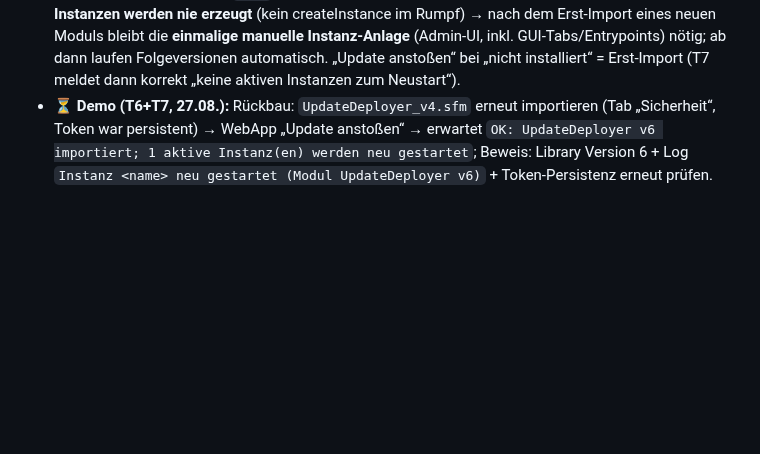
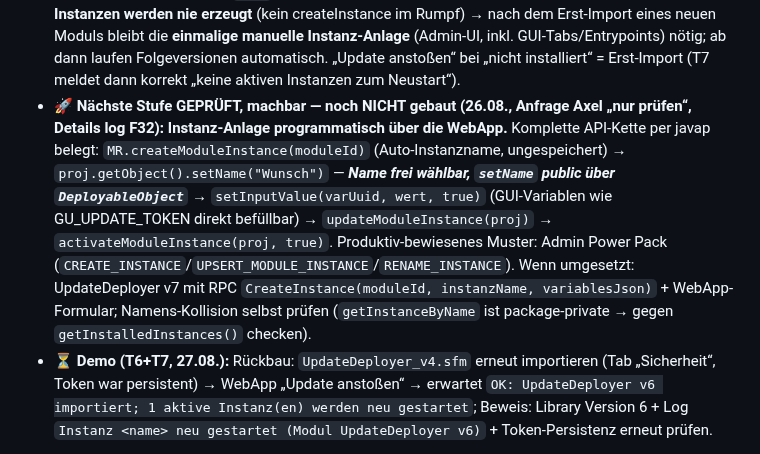
Before and after one commit to MiCoSa79/Starface-WebApp, a Markdown page: app/wiki/modul-auto-update.md, the part around the change. Drawn GitHub-style; blank space fills up the shorter version.

Commit message:
docs(wiki): Instanz-Anlage programmatisch geprüft (machbar, nicht gebaut) — F32 + Namensmechanik

```diff
--- a/app/wiki/modul-auto-update.md
+++ b/app/wiki/modul-auto-update.md
@@ -20,6 +20,7 @@ updated: 2026-08-26
 - **🛠 T7 gebaut (26.08., Tag `ud-v6`):** UpdateDeployer **v6** — nach erfolgreichem `importModule` werden **alle AKTIVEN Instanzen des Zielmoduls automatisch neu gestartet; inaktive bleiben inaktiv**. Verifizierte Plattform-API (javap): `ModuleRegistry.getInstalledInstances()` → Filter `getModuleName()==moduleName` + `!getDisabled()` → pro Instanz `getInstance4Edit(id)` → `activateModuleInstance(proj, false)` (STOP) → `Thread.sleep(500)` → `activateModuleInstance(proj, true)` (START) — Muster des Admin Power Pack (iO$e) und des Plattform-Bausteins `DeactivateModuleInstance`. Neustart läuft async mit 2 s Verzögerung, damit die RPC-Antwort im Self-Update-Fall zuerst rausgeht. Antwort: `OK: … importiert; N aktive Instanz(en) werden neu gestartet`.
 - **WebApp „Version (IST)“ (v0.0.180, Commit `7864072`):** `/admin/updates` zeigt beim Seitenaufruf pro Anlage die **installierten** Modulversionen — neue Spalte „Version (IST)“ neben „Version (SOLL)“. Abruf automatisch beim Laden via `GetModuleStatus` auf der Monitoring-Instanz (Wiederverwendung `monitoring._collect_module_status`, gleiche Fehlerklassen wie die Monitoring-Karte). Anzeige: grün `vN` = aktuell, orange `vN (Update verfügbar)`, rot „nicht installiert“, Em-Dash `—` bei Abruf-Fehler + Hinweiszeile je Anlage; ohne `monitoring_instance_name` → Konfig-Hinweis. Fehlertolerant (eine Anlage blockiert die Seite nie). Test `tmp_tests/admin_updates_ist_test.py` (10 Checks, Fake-GetModuleStatus).
 - **✅ ERST-IMPORT verifiziert (26.08., Axel-Einwand → Bytecode-Beweis `LoadedModuleManager.importModule(File, boolean)`):** Der programmatische Import KANN auch Module, die noch nie auf der Anlage waren. Ablauf: `preloadModule` → `loadedId2Module.get(id)` → **fehlend = Sprung direkt in den Import** (Erst-Import und Update laufen über DENSELBEN Pfad); vorhanden + `false` = Abbruch („Ersetzen verweigert“); vorhanden + `true` = Update; danach `deleteModule(id)` → `getFileForModule()` → move ins Modul-Repository. Bedeutung des booleschen 2. Arguments: **`true` = „vorhandenes Modul ersetzen erlaubt“** (nicht „nur Update“). ⚠️ **Instanzen werden nie erzeugt** (kein createInstance im Rumpf) → nach dem Erst-Import eines neuen Moduls bleibt die **einmalige manuelle Instanz-Anlage** (Admin-UI, inkl. GUI-Tabs/Entrypoints) nötig; ab dann laufen Folgeversionen automatisch. „Update anstoßen“ bei „nicht installiert“ = Erst-Import (T7 meldet dann korrekt „keine aktiven Instanzen zum Neustart“).
+- **🚀 Nächste Stufe GEPRÜFT, machbar — noch NICHT gebaut (26.08., Anfrage Axel „nur prüfen“, Details log F32):** **Instanz-Anlage programmatisch über die WebApp.** Komplette API-Kette per javap belegt: `MR.createModuleInstance(moduleId)` (Auto-Instanzname, ungespeichert) → `proj.getObject().setName("Wunsch")` — ***Name frei wählbar, `setName` public über `DeployableObject`*** → `setInputValue(varUuid, wert, true)` (GUI-Variablen wie GU_UPDATE_TOKEN direkt befüllbar) → `updateModuleInstance(proj)` → `activateModuleInstance(proj, true)`. Produktiv-bewiesenes Muster: Admin Power Pack (`CREATE_INSTANCE`/`UPSERT_MODULE_INSTANCE`/`RENAME_INSTANCE`). Wenn umgesetzt: UpdateDeployer v7 mit RPC `CreateInstance(moduleId, instanzName, variablesJson)` + WebApp-Formular; Namens-Kollision selbst prüfen (`getInstanceByName` ist package-private → gegen `getInstalledInstances()` checken).
 - **⏳ Demo (T6+T7, 27.08.):** Rückbau: `UpdateDeployer_v4.sfm` erneut importieren (Tab „Sicherheit“, Token war persistent) → WebApp „Update anstoßen“ → erwartet `OK: UpdateDeployer v6 importiert; 1 aktive Instanz(en) werden neu gestartet`; Beweis: Library Version 6 + Log `Instanz <name> neu gestartet (Modul UpdateDeployer v6)` + Token-Persistenz erneut prüfen.
 
 ## Ziel
```
